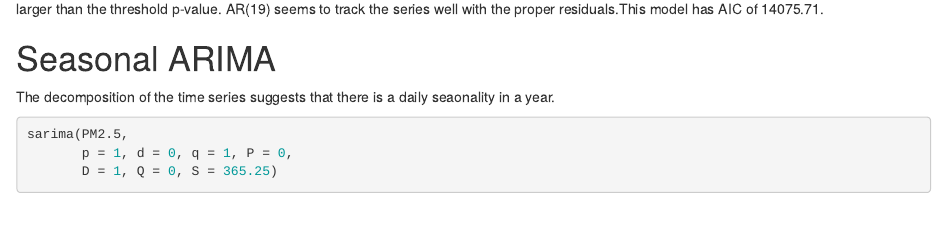
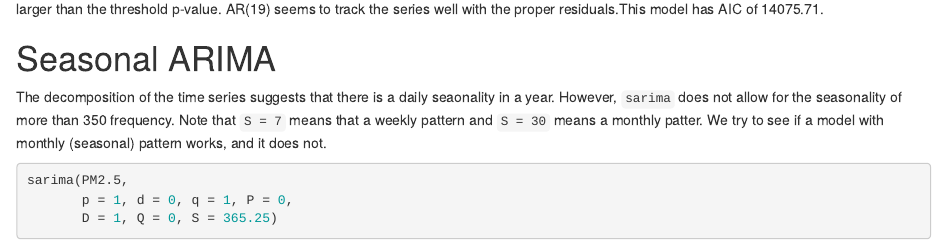
Before and after one commit to andrewabeles/air_quality, an R Markdown document (ADS506_Group_Project.Rmd): the page in a window 1100 px wide, from 3800 px down. Rendered offline with R 4.5, knitr and Pandoc, with nearby package versions; some code elsewhere in the file could not run offline.

Commit message:
Update ADS506_Group_Project.Rmd

````diff
--- a/ADS506_Group_Project.Rmd
+++ b/ADS506_Group_Project.Rmd
@@ -135,7 +135,7 @@ The diagnostic plots for AR(19) show that the residuals have no significant auto
 
 # Seasonal ARIMA
 
-The decomposition of the time series suggests that there is a daily seaonality in a year.
+The decomposition of the time series suggests that there is a daily seaonality in a year. However, `sarima` does not allow for the seasonality of more than 350 frequency. Note that `S = 7` means that a weekly pattern and `S = 30` means a monthly patter. We try to see if a model with  monthly (seasonal) pattern works, and it does not.
 
 
 ```{r}
````
